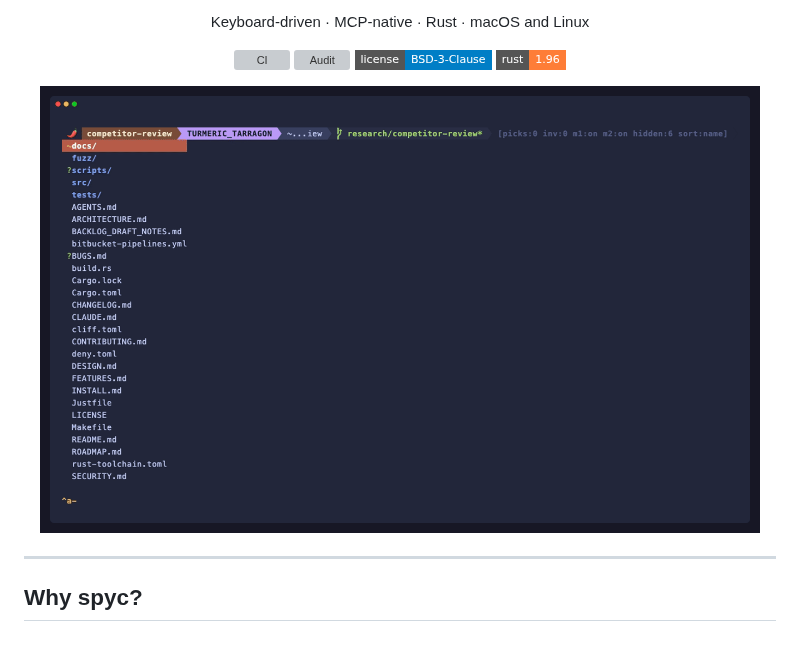
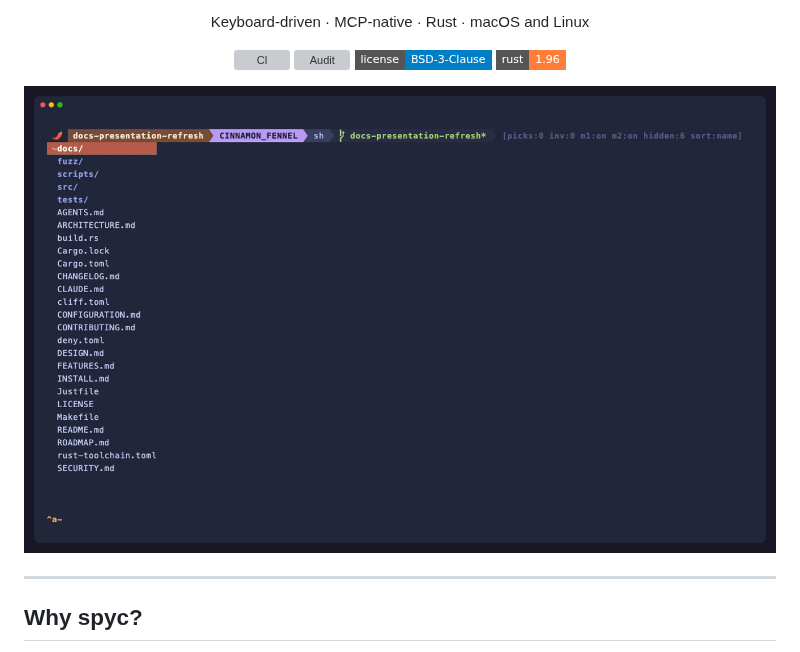
Before and after one commit to Tripstack-Corp/spyc, a Markdown page: README.md, the part around the change. Drawn GitHub-style; pictures changed too: docs/assets/demo.gif; badges without logos; grey boxes are pictures that could not be loaded.

Commit message:
docs(presentation): rebrand the deck, embed self-contained video demos, validate the stats
Refresh docs/assets/presentation.html for the 2.0 launch:
- Spice-rack palette + JetBrains Mono; fully self-contained (base64 logo,
  fonts, and four embedded MP4 demos — no external dependencies).
- Reframe the landscape slide as an origin story; fold "Built with Claude
  Code" into an extended, tokei-validated "By the numbers" (as of July 2026).
- Rework the agent-awareness demo to two claude panes so "which agent needs
  you" lands; add review/vsplit/agents feature tapes + a status-driving stand-in.
- Refresh the README demo GIF (clean pane name) and its alt text.

Co-Authored-By: Claude <noreply@anthropic.com>

```diff
--- a/README.md
+++ b/README.md
@@ -20,7 +20,7 @@
 </p>
 
 <p align="center">
-  <img src="docs/assets/demo.gif" alt="spyc demo: navigate, ask the agent, gf jump" width="720">
+  <img src="docs/assets/demo.gif" alt="spyc demo: pick three docs, ask the agent about them over MCP, gf jumps to the answer" width="760">
 </p>
 
 ---
```
Also changed, not shown: 8 other files.
